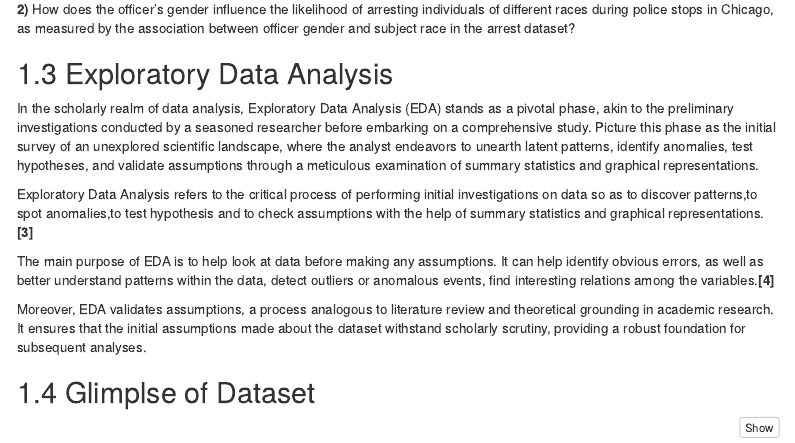
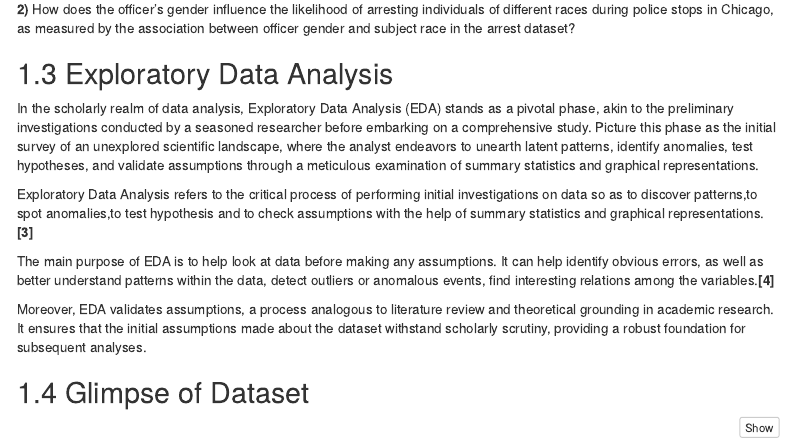
Before and after one commit to Ritu0927/Data_Science_EDA, an R Markdown document (Project.Rmd): the page in a window 1100 px wide, from 1320 px down. Rendered offline with R 4.5, knitr and Pandoc, with nearby package versions; some code elsewhere in the file could not run offline; menus at the side of the page are left out.

Commit message:
Update Project.Rmd

````diff
--- a/Project.Rmd
+++ b/Project.Rmd
@@ -80,7 +80,7 @@ The main purpose of EDA is to help look at data before making any assumptions. I
 
 Moreover, EDA validates assumptions, a process analogous to literature review and theoretical grounding in academic research. It ensures that the initial assumptions made about the dataset withstand scholarly scrutiny, providing a robust foundation for subsequent analyses.
 
-## Glimplse of Dataset
+## Glimpse of Dataset
 
 ```{r}
 data=read.csv("il_chicago_2023_01_26.csv")
````
